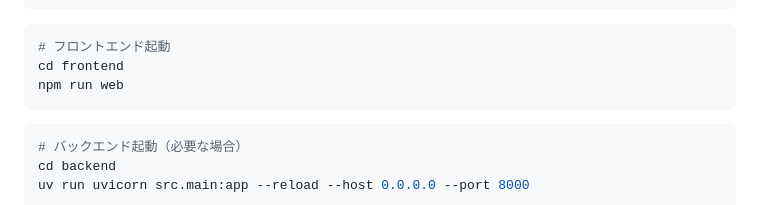
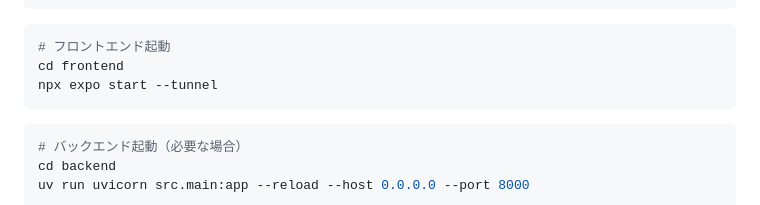
Before and after one commit to ichiro16go/IBUKI, a Markdown page: README.md, the part around the change. Drawn GitHub-style.

Commit message:
Update frontend startup command in README

````diff
--- a/README.md
+++ b/README.md
@@ -131,7 +131,7 @@ make supabase-types
 ```bash
 # フロントエンド起動
 cd frontend
-npm run web
+npx expo start --tunnel
 ```
 
 ```bash
````
